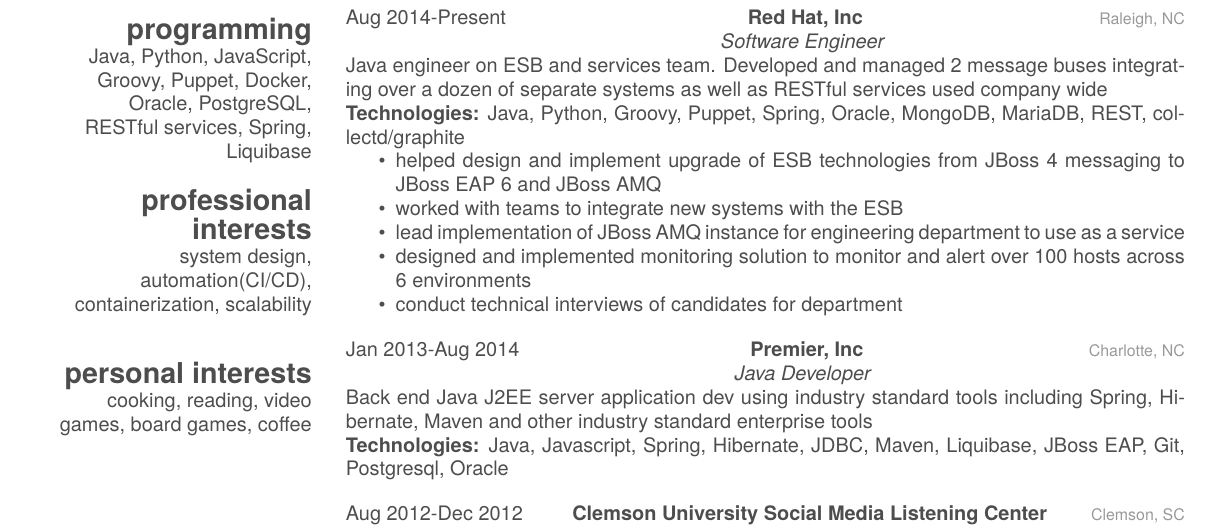
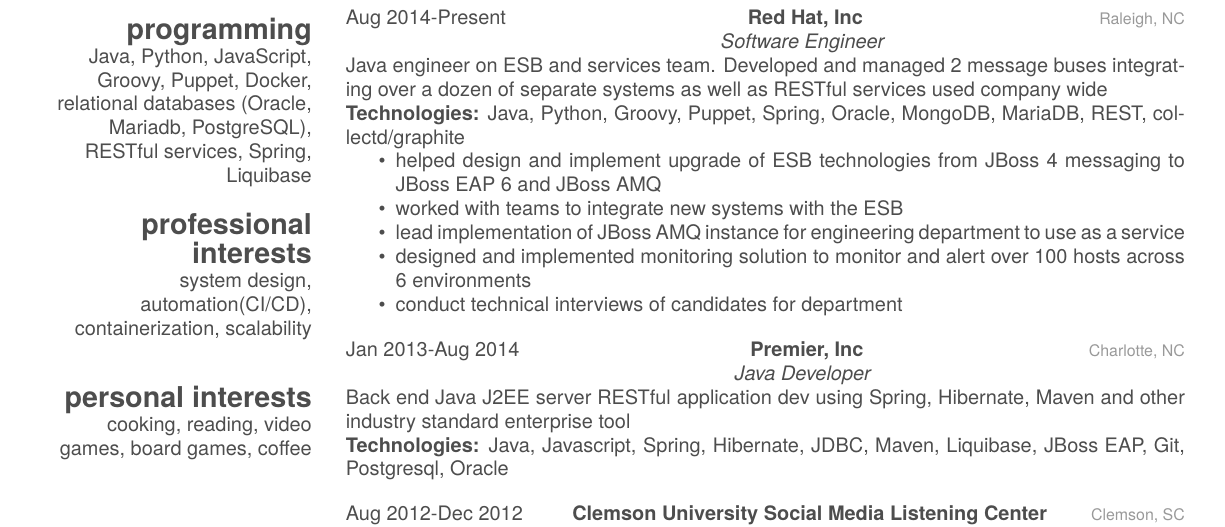
Before and after one commit to macgregor/resume, a LaTeX CV (resume.tex, which reads content/sidebar.tex, content/work_experience.tex): part of the page, cut so that both start at the same text. The pictures show the PDF file resume.pdf that the author committed with the source.

Commit message:
fixing typos

```diff
--- a/content/sidebar.tex
+++ b/content/sidebar.tex
@@ -11,7 +11,7 @@
 \href{https://github.com/macgregor}{github.com/macgregor}
 \href{https://www.linkedin.com/in/matthew-stratton-b910964b}{\small{linkedin.com/in/matthew-stratton-b910964b}}
 \section{programming}
-Java, Python, JavaScript, Groovy, Puppet, Docker, Oracle, PostgreSQL, RESTful services, Spring, Liquibase
+Java, Python, JavaScript, Groovy, Puppet, Docker, relational databases (Oracle, Mariadb, PostgreSQL), RESTful services, Spring, Liquibase
 \section{professional interests}
 system design, automation(CI/CD), containerization, scalability
 ~
--- a/content/work_experience.tex
+++ b/content/work_experience.tex
@@ -28,7 +28,7 @@
 {Premier, Inc}
 {Charlotte, NC}
 {Java Developer}
-{Back end Java J2EE server application dev using industry standard tools including Spring, Hibernate, Maven and other industry standard enterprise tools \\
+{Back end Java J2EE server RESTful application dev using Spring, Hibernate, Maven and other industry standard enterprise tool \\
 \textbf{Technologies:} Java, Javascript, Spring, Hibernate, JDBC, Maven, Liquibase, JBoss EAP, Git, Postgresql, Oracle}
 
 \workentry
```
Also changed, not shown: resume.pdf, 1 other file.
